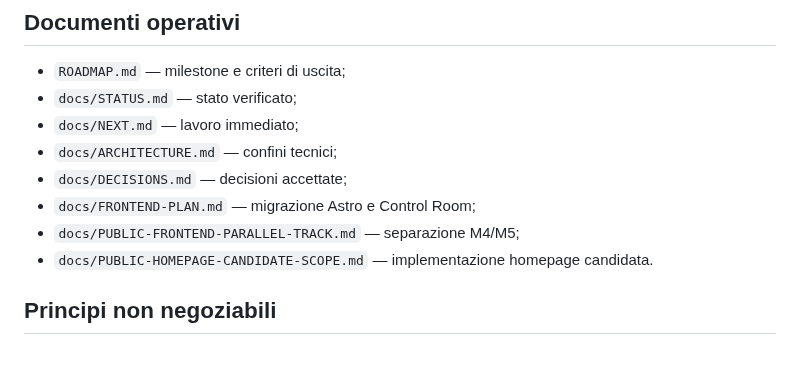
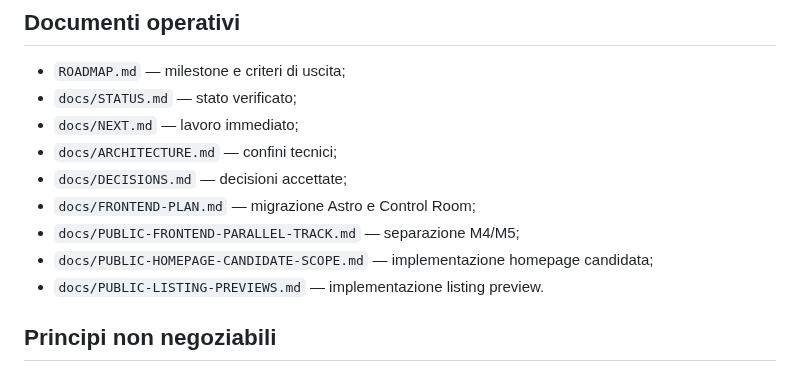
Before and after one commit to soliwkr/esim, a Markdown page: ROADMAP.md, the part around the change. Rendered like a GitHub page.

Commit message:
Link public listing implementation record

```diff
--- a/ROADMAP.md
+++ b/ROADMAP.md
@@ -13,7 +13,8 @@ Questa è la roadmap canonica di `soliwkr/esim`.
 - `docs/DECISIONS.md` — decisioni accettate;
 - `docs/FRONTEND-PLAN.md` — migrazione Astro e Control Room;
 - `docs/PUBLIC-FRONTEND-PARALLEL-TRACK.md` — separazione M4/M5;
-- `docs/PUBLIC-HOMEPAGE-CANDIDATE-SCOPE.md` — implementazione homepage candidata.
+- `docs/PUBLIC-HOMEPAGE-CANDIDATE-SCOPE.md` — implementazione homepage candidata;
+- `docs/PUBLIC-LISTING-PREVIEWS.md` — implementazione listing preview.
 
 ## Principi non negoziabili
 
```
